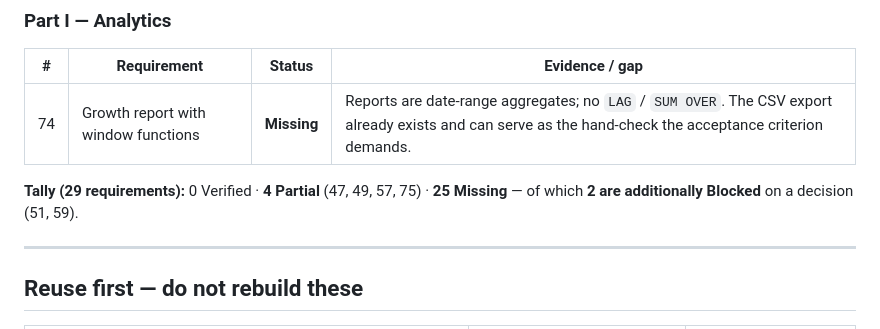
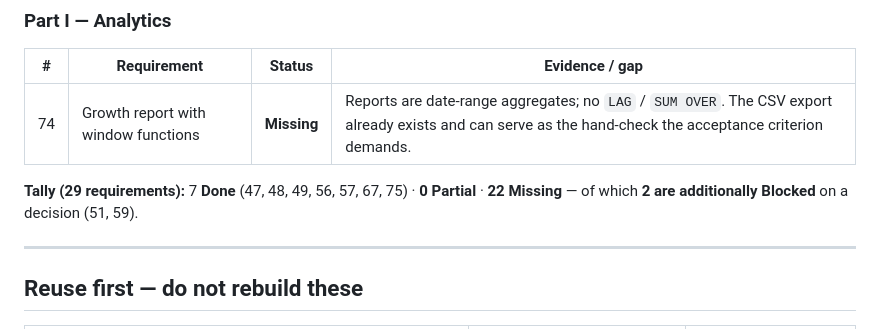
Before and after one commit to JamesReddy19/PageTurnerBooks, a Markdown page: docs/REQUIREMENTS.md, the part around the change. Drawn GitHub-style.

```diff
--- a/docs/REQUIREMENTS.md
+++ b/docs/REQUIREMENTS.md
@@ -113,8 +113,9 @@ Every new table below follows that same pattern, so restarts never drop data.
 |---|---|---|---|
 | 74 | Growth report with window functions | **Missing** | Reports are date-range aggregates; no `LAG` / `SUM OVER`. The CSV export already exists and can serve as the hand-check the acceptance criterion demands. |
 
-**Tally (29 requirements):** 0 Verified · **4 Partial** (47, 49, 57, 75) ·
-**25 Missing** — of which **2 are additionally Blocked** on a decision (51, 59).
+**Tally (29 requirements):** 7 **Done** (47, 48, 49, 56, 57, 67, 75) ·
+**0 Partial** · **22 Missing** — of which **2 are additionally Blocked** on a
+decision (51, 59).
 
 ---
 
```
